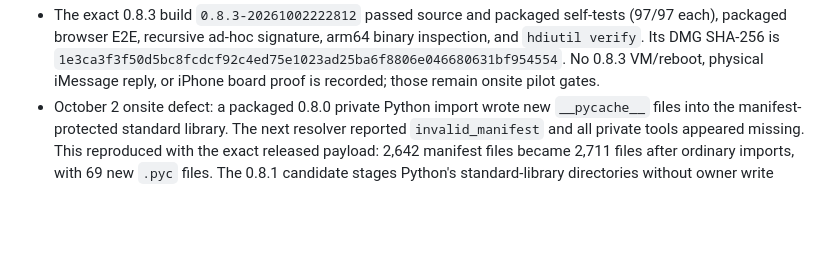
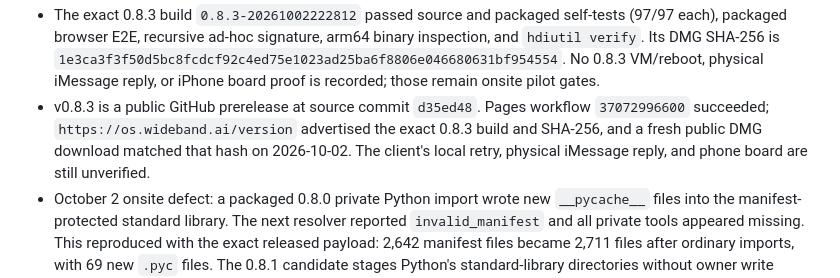
Before and after one commit to widebandz/wb-setup, a Markdown page: BUILD-MEMORY.md, the part around the change. GitHub-like rendering; blank space fills up the shorter version.

Commit message:
docs: record 0.8.3 public delivery proof

```diff
--- a/BUILD-MEMORY.md
+++ b/BUILD-MEMORY.md
@@ -52,6 +52,11 @@ build without reconstructing decisions from chat history.
   `1e3ca3f3f50d5bc8fcdcf92c4ed75e1023ad25ba6f8806e046680631bf954554`.
   No 0.8.3 VM/reboot, physical iMessage reply, or iPhone board proof is
   recorded; those remain onsite pilot gates.
+- v0.8.3 is a public GitHub prerelease at source commit `d35ed48`. Pages
+  workflow `37072996600` succeeded; `https://os.wideband.ai/version`
+  advertised the exact 0.8.3 build and SHA-256, and a fresh public DMG
+  download matched that hash on 2026-10-02. The client's local retry,
+  physical iMessage reply, and phone board are still unverified.
 - October 2 onsite defect: a packaged 0.8.0 private Python import wrote new
   `__pycache__` files into the manifest-protected standard library. The next
   resolver reported `invalid_manifest` and all private tools appeared missing.
```
